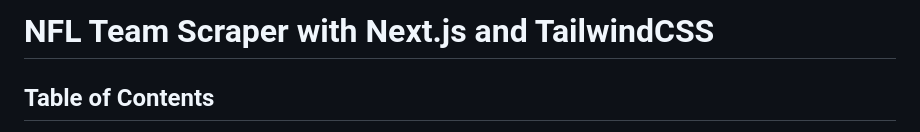
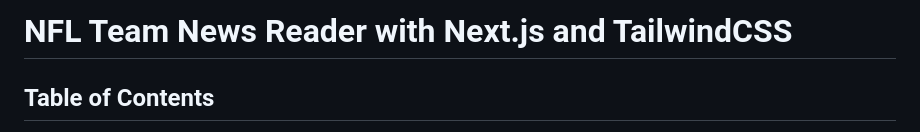
Before and after one commit to jardadev/nfl-news-scraper, a Markdown page: README.md, the part around the change. GitHub-like rendering.

```diff
--- a/README.md
+++ b/README.md
@@ -1,4 +1,4 @@
-# NFL Team Scraper with Next.js and TailwindCSS
+# NFL Team News Reader with Next.js and TailwindCSS
 
 ## Table of Contents
 
```
